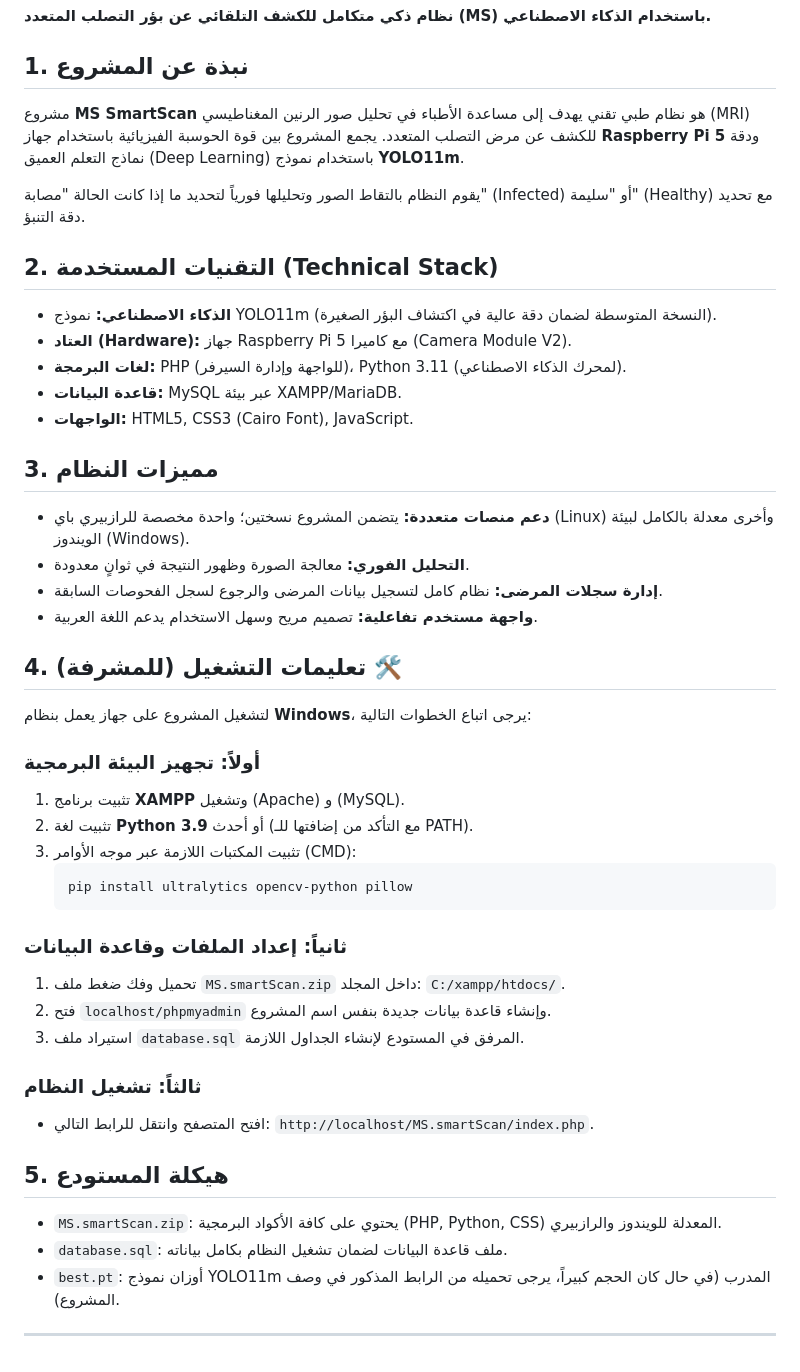
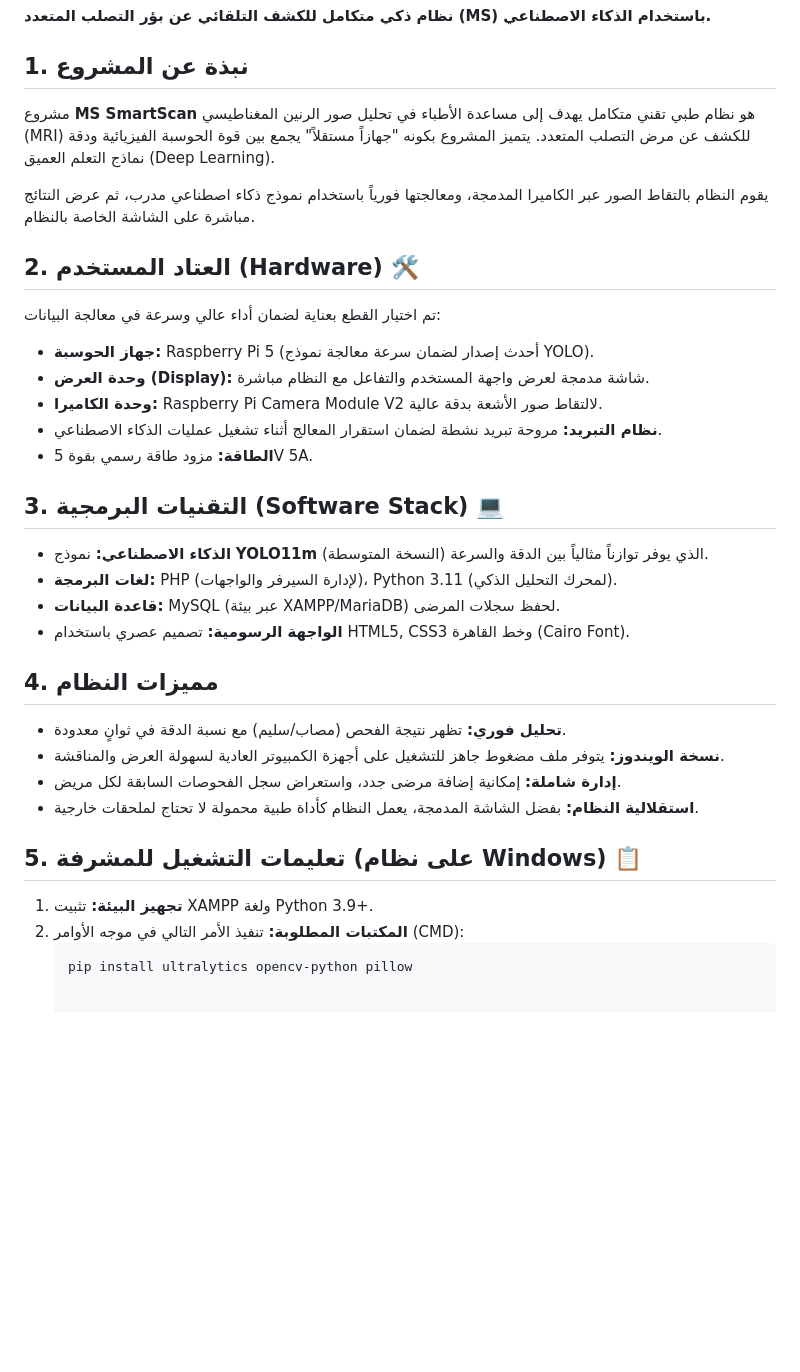
Before and after one commit to marwathebest/MS-SmartScan, a Markdown page: README.md, the part around the change. Drawn GitHub-style; blank space fills up the shorter version.

````diff
--- a/README.md
+++ b/README.md
@@ -2,45 +2,32 @@
 **نظام ذكي متكامل للكشف التلقائي عن بؤر التصلب المتعدد (MS) باستخدام الذكاء الاصطناعي.**
 
 ## 1. نبذة عن المشروع
-مشروع **MS SmartScan** هو نظام طبي تقني يهدف إلى مساعدة الأطباء في تحليل صور الرنين المغناطيسي (MRI) للكشف عن مرض التصلب المتعدد. يجمع المشروع بين قوة الحوسبة الفيزيائية باستخدام جهاز **Raspberry Pi 5** ودقة نماذج التعلم العميق (Deep Learning) باستخدام نموذج **YOLO11m**.
+مشروع **MS SmartScan** هو نظام طبي تقني متكامل يهدف إلى مساعدة الأطباء في تحليل صور الرنين المغناطيسي (MRI) للكشف عن مرض التصلب المتعدد. يتميز المشروع بكونه "جهازاً مستقلاً" يجمع بين قوة الحوسبة الفيزيائية ودقة نماذج التعلم العميق (Deep Learning).
 
-يقوم النظام بالتقاط الصور وتحليلها فورياً لتحديد ما إذا كانت الحالة "مصابة" (Infected) أو "سليمة" (Healthy) مع تحديد دقة التنبؤ.
+يقوم النظام بالتقاط الصور عبر الكاميرا المدمجة، ومعالجتها فورياً باستخدام نموذج ذكاء اصطناعي مدرب، ثم عرض النتائج مباشرة على الشاشة الخاصة بالنظام.
 
-## 2. التقنيات المستخدمة (Technical Stack)
-* **الذكاء الاصطناعي:** نموذج YOLO11m (النسخة المتوسطة لضمان دقة عالية في اكتشاف البؤر الصغيرة).
-* **العتاد (Hardware):** جهاز Raspberry Pi 5 مع كاميرا (Camera Module V2).
-* **لغات البرمجة:** PHP (للواجهة وإدارة السيرفر)، Python 3.11 (لمحرك الذكاء الاصطناعي).
-* **قاعدة البيانات:** MySQL عبر بيئة XAMPP/MariaDB.
-* **الواجهات:** HTML5, CSS3 (Cairo Font), JavaScript.
+## 2. العتاد المستخدم (Hardware) 🛠️
+تم اختيار القطع بعناية لضمان أداء عالي وسرعة في معالجة البيانات:
+* **جهاز الحوسبة:** Raspberry Pi 5 (أحدث إصدار لضمان سرعة معالجة نموذج YOLO).
+* **وحدة العرض (Display):** شاشة مدمجة لعرض واجهة المستخدم والتفاعل مع النظام مباشرة.
+* **وحدة الكاميرا:** Raspberry Pi Camera Module V2 لالتقاط صور الأشعة بدقة عالية.
+* **نظام التبريد:** مروحة تبريد نشطة لضمان استقرار المعالج أثناء تشغيل عمليات الذكاء الاصطناعي.
+* **الطاقة:** مزود طاقة رسمي بقوة 5V 5A.
 
-## 3. مميزات النظام
-* **دعم منصات متعددة:** يتضمن المشروع نسختين؛ واحدة مخصصة للرازبيري باي (Linux) وأخرى معدلة بالكامل لبيئة الويندوز (Windows).
-* **التحليل الفوري:** معالجة الصورة وظهور النتيجة في ثوانٍ معدودة.
-* **إدارة سجلات المرضى:** نظام كامل لتسجيل بيانات المرضى والرجوع لسجل الفحوصات السابقة.
-* **واجهة مستخدم تفاعلية:** تصميم مريح وسهل الاستخدام يدعم اللغة العربية.
+## 3. التقنيات البرمجية (Software Stack) 💻
+* **الذكاء الاصطناعي:** نموذج **YOLO11m** (النسخة المتوسطة) الذي يوفر توازناً مثالياً بين الدقة والسرعة.
+* **لغات البرمجة:** PHP (لإدارة السيرفر والواجهات)، Python 3.11 (لمحرك التحليل الذكي).
+* **قاعدة البيانات:** MySQL (عبر بيئة XAMPP/MariaDB) لحفظ سجلات المرضى.
+* **الواجهة الرسومية:** تصميم عصري باستخدام HTML5, CSS3 وخط القاهرة (Cairo Font).
 
-## 4. تعليمات التشغيل (للمشرفة) 🛠️
-لتشغيل المشروع على جهاز يعمل بنظام **Windows**، يرجى اتباع الخطوات التالية:
+## 4. مميزات النظام
+* **تحليل فوري:** تظهر نتيجة الفحص (مصاب/سليم) مع نسبة الدقة في ثوانٍ معدودة.
+* **نسخة الويندوز:** يتوفر ملف مضغوط جاهز للتشغيل على أجهزة الكمبيوتر العادية لسهولة العرض والمناقشة.
+* **إدارة شاملة:** إمكانية إضافة مرضى جدد، واستعراض سجل الفحوصات السابقة لكل مريض.
+* **استقلالية النظام:** بفضل الشاشة المدمجة، يعمل النظام كأداة طبية محمولة لا تحتاج لملحقات خارجية.
 
-### أولاً: تجهيز البيئة البرمجية
-1.  تثبيت برنامج **XAMPP** وتشغيل (Apache) و (MySQL).
-2.  تثبيت لغة **Python 3.9** أو أحدث (مع التأكد من إضافتها للـ PATH).
-3.  تثبيت المكتبات اللازمة عبر موجه الأوامر (CMD):
-    ```bash
-    pip install ultralytics opencv-python pillow
-    ```
-
-### ثانياً: إعداد الملفات وقاعدة البيانات
-1.  تحميل وفك ضغط ملف `MS.smartScan.zip` داخل المجلد: `C:/xampp/htdocs/`.
-2.  فتح `localhost/phpmyadmin` وإنشاء قاعدة بيانات جديدة بنفس اسم المشروع.
-3.  استيراد ملف `database.sql` المرفق في المستودع لإنشاء الجداول اللازمة.
-
-### ثالثاً: تشغيل النظام
-* افتح المتصفح وانتقل للرابط التالي: `http://localhost/MS.smartScan/index.php`.
-
-## 5. هيكلة المستودع
-* `MS.smartScan.zip`: يحتوي على كافة الأكواد البرمجية (PHP, Python, CSS) المعدلة للويندوز والرازبيري.
-* `database.sql`: ملف قاعدة البيانات لضمان تشغيل النظام بكامل بياناته.
-* `best.pt`: أوزان نموذج YOLO11m المدرب (في حال كان الحجم كبيراً، يرجى تحميله من الرابط المذكور في وصف المشروع).
-
----
+## 5. تعليمات التشغيل للمشرفة (على نظام Windows) 📋
+1. **تجهيز البيئة:** تثبيت XAMPP ولغة Python 3.9+.
+2. **المكتبات المطلوبة:** تنفيذ الأمر التالي في موجه الأوامر (CMD):
+   ```bash
+   pip install ultralytics opencv-python pillow
````
